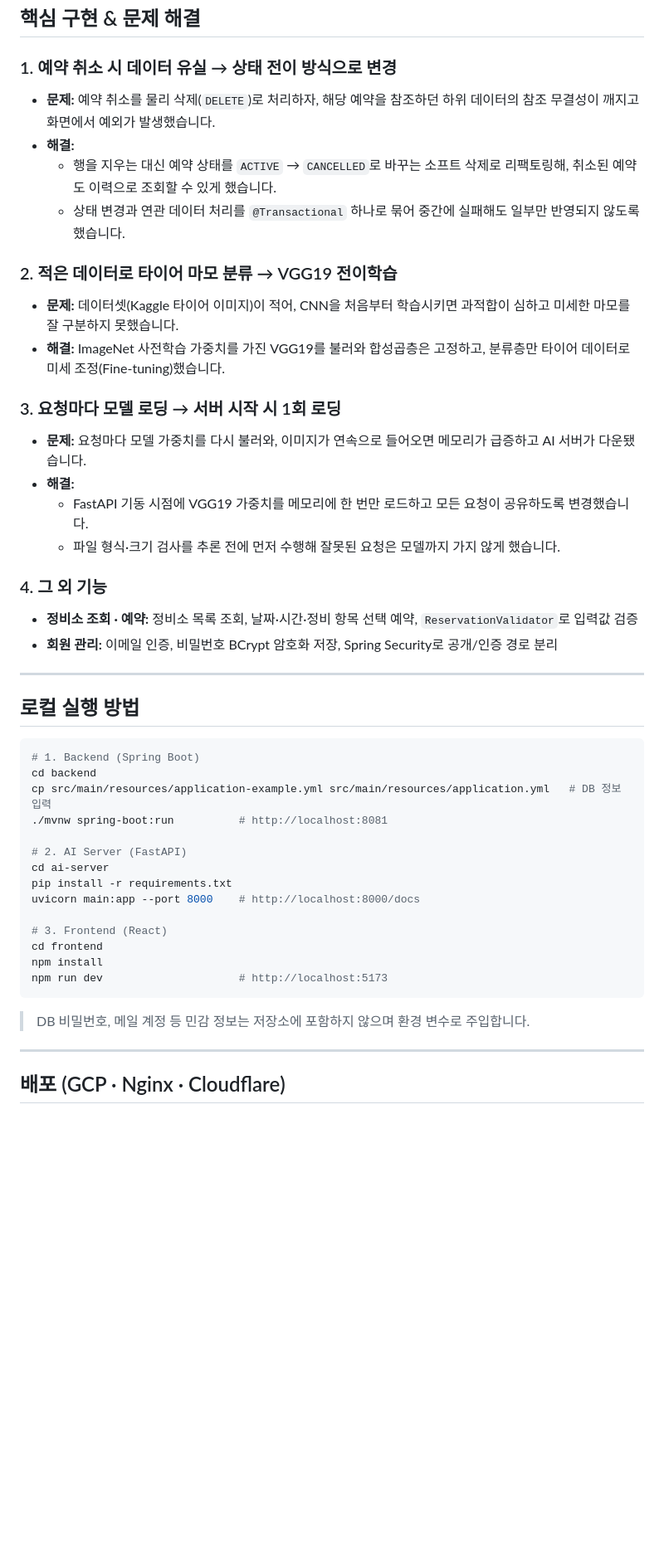
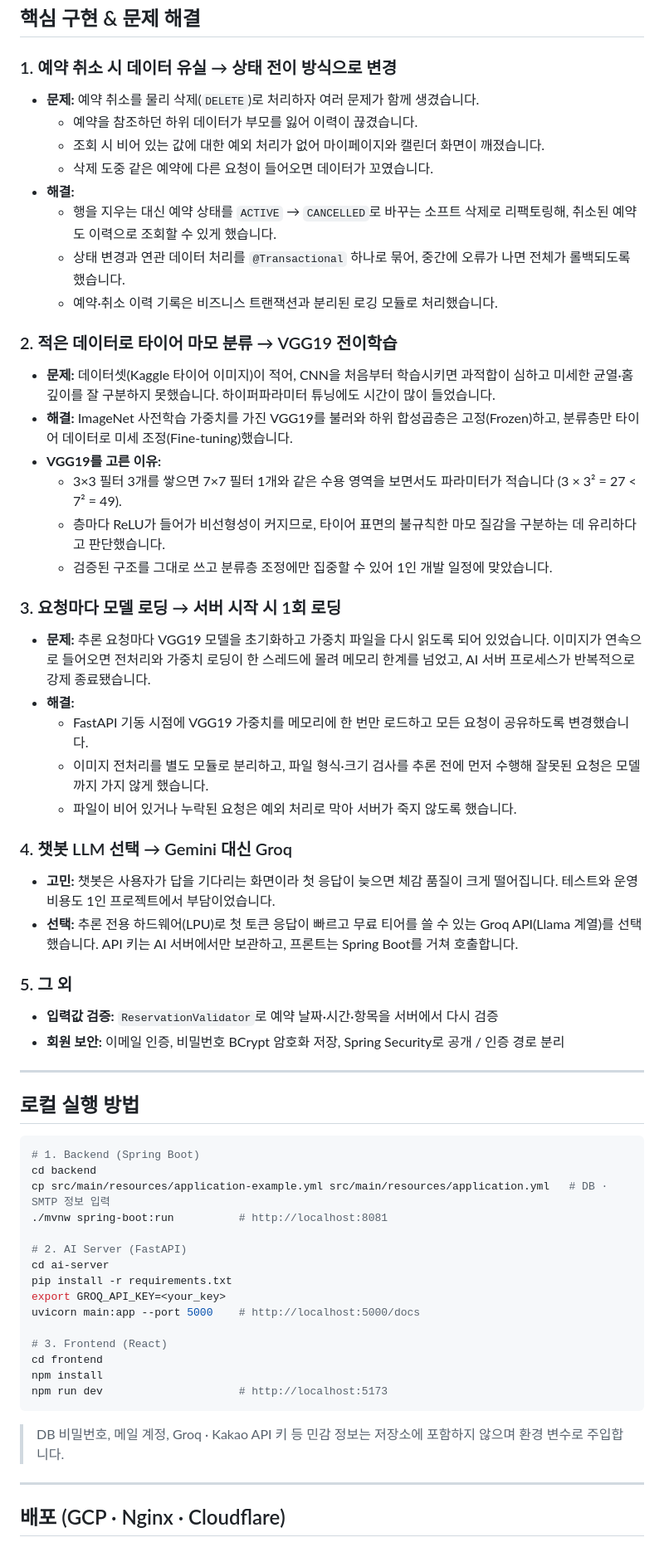
Before and after one commit to KIMRAHUI/car, a Markdown page: README.md, the part around one of its changes. Shown at 83% size. Drawn GitHub-style; blank space fills up the shorter version.

````diff
--- a/README.md
+++ b/README.md
@@ -54,17 +74,25 @@
 
 ### 1. 예약 취소 시 데이터 유실 → 상태 전이 방식으로 변경
 
-- **문제:** 예약 취소를 물리 삭제(`DELETE`)로 처리하자, 해당 예약을 참조하던 하위 데이터의 참조 무결성이 깨지고 화면에서 예외가 발생했습니다.
+- **문제:** 예약 취소를 물리 삭제(`DELETE`)로 처리하자 여러 문제가 함께 생겼습니다.
+  - 예약을 참조하던 하위 데이터가 부모를 잃어 이력이 끊겼습니다.
+  - 조회 시 비어 있는 값에 대한 예외 처리가 없어 마이페이지와 캘린더 화면이 깨졌습니다.
+  - 삭제 도중 같은 예약에 다른 요청이 들어오면 데이터가 꼬였습니다.
 - **해결:**
   - 행을 지우는 대신 예약 상태를 `ACTIVE` → `CANCELLED`로 바꾸는 소프트 삭제로 리팩토링해, 취소된 예약도 이력으로 조회할 수 있게 했습니다.
-  - 상태 변경과 연관 데이터 처리를 `@Transactional` 하나로 묶어 중간에 실패해도 일부만 반영되지 않도록 했습니다.
+  - 상태 변경과 연관 데이터 처리를 `@Transactional` 하나로 묶어, 중간에 오류가 나면 전체가 롤백되도록 했습니다.
+  - 예약·취소 이력 기록은 비즈니스 트랜잭션과 분리된 로깅 모듈로 처리했습니다.
 
 <!-- TODO: 핵심 코드 링크 추가 예) [ReservationService.java#L42](backend/src/main/java/.../ReservationService.java) -->
 
 ### 2. 적은 데이터로 타이어 마모 분류 → VGG19 전이학습
 
-- **문제:** 데이터셋(Kaggle 타이어 이미지)이 적어, CNN을 처음부터 학습시키면 과적합이 심하고 미세한 마모를 잘 구분하지 못했습니다.
-- **해결:** ImageNet 사전학습 가중치를 가진 VGG19를 불러와 합성곱층은 고정하고, 분류층만 타이어 데이터로 미세 조정(Fine-tuning)했습니다.
+- **문제:** 데이터셋(Kaggle 타이어 이미지)이 적어, CNN을 처음부터 학습시키면 과적합이 심하고 미세한 균열·홈 깊이를 잘 구분하지 못했습니다. 하이퍼파라미터 튜닝에도 시간이 많이 들었습니다.
+- **해결:** ImageNet 사전학습 가중치를 가진 VGG19를 불러와 하위 합성곱층은 고정(Frozen)하고, 분류층만 타이어 데이터로 미세 조정(Fine-tuning)했습니다.
+- **VGG19를 고른 이유:**
+  - 3×3 필터 3개를 쌓으면 7×7 필터 1개와 같은 수용 영역을 보면서도 파라미터가 적습니다 (3 × 3² = 27 < 7² = 49).
+  - 층마다 ReLU가 들어가 비선형성이 커지므로, 타이어 표면의 불규칙한 마모 질감을 구분하는 데 유리하다고 판단했습니다.
+  - 검증된 구조를 그대로 쓰고 분류층 조정에만 집중할 수 있어 1인 개발 일정에 맞았습니다.
 
 <!-- TODO: 실제 측정값이 있으면 아래 표를 주석 밖으로 꺼내서 채우기
 - **결과:**
@@ -77,19 +105,25 @@
 
 ### 3. 요청마다 모델 로딩 → 서버 시작 시 1회 로딩
 
-- **문제:** 요청마다 모델 가중치를 다시 불러와, 이미지가 연속으로 들어오면 메모리가 급증하고 AI 서버가 다운됐습니다.
+- **문제:** 추론 요청마다 VGG19 모델을 초기화하고 가중치 파일을 다시 읽도록 되어 있었습니다. 이미지가 연속으로 들어오면 전처리와 가중치 로딩이 한 스레드에 몰려 메모리 한계를 넘었고, AI 서버 프로세스가 반복적으로 강제 종료됐습니다.
 - **해결:**
   - FastAPI 기동 시점에 VGG19 가중치를 메모리에 한 번만 로드하고 모든 요청이 공유하도록 변경했습니다.
-  - 파일 형식·크기 검사를 추론 전에 먼저 수행해 잘못된 요청은 모델까지 가지 않게 했습니다.
+  - 이미지 전처리를 별도 모듈로 분리하고, 파일 형식·크기 검사를 추론 전에 먼저 수행해 잘못된 요청은 모델까지 가지 않게 했습니다.
+  - 파일이 비어 있거나 누락된 요청은 예외 처리로 막아 서버가 죽지 않도록 했습니다.
 
 <!-- TODO: 측정값이 있으면 추가
 - **결과:** 추론 응답 시간 `0.0s → 0.0s`, 연속 요청 N건에서 다운 없음
 -->
 
-### 4. 그 외 기능
+### 4. 챗봇 LLM 선택 → Gemini 대신 Groq
 
-- **정비소 조회 · 예약:** 정비소 목록 조회, 날짜·시간·정비 항목 선택 예약, `ReservationValidator`로 입력값 검증
-- **회원 관리:** 이메일 인증, 비밀번호 BCrypt 암호화 저장, Spring Security로 공개/인증 경로 분리
+- **고민:** 챗봇은 사용자가 답을 기다리는 화면이라 첫 응답이 늦으면 체감 품질이 크게 떨어집니다. 테스트와 운영 비용도 1인 프로젝트에서 부담이었습니다.
+- **선택:** 추론 전용 하드웨어(LPU)로 첫 토큰 응답이 빠르고 무료 티어를 쓸 수 있는 Groq API(Llama 계열)를 선택했습니다. API 키는 AI 서버에서만 보관하고, 프론트는 Spring Boot를 거쳐 호출합니다.
+
+### 5. 그 외
+
+- **입력값 검증:** `ReservationValidator`로 예약 날짜·시간·항목을 서버에서 다시 검증
+- **회원 보안:** 이메일 인증, 비밀번호 BCrypt 암호화 저장, Spring Security로 공개 / 인증 경로 분리
 
 ---
 
@@ -98,13 +132,14 @@
 ```bash
 # 1. Backend (Spring Boot)
 cd backend
-cp src/main/resources/application-example.yml src/main/resources/application.yml   # DB 정보 입력
+cp src/main/resources/application-example.yml src/main/resources/application.yml   # DB · SMTP 정보 입력
 ./mvnw spring-boot:run          # http://localhost:8081
 
 # 2. AI Server (FastAPI)
 cd ai-server
 pip install -r requirements.txt
-uvicorn main:app --port 8000    # http://localhost:8000/docs
+export GROQ_API_KEY=<your_key>
+uvicorn main:app --port 5000    # http://localhost:5000/docs
 
 # 3. Frontend (React)
 cd frontend
@@ -112,7 +147,7 @@ npm install
 npm run dev                     # http://localhost:5173
 ```
 
-> DB 비밀번호, 메일 계정 등 민감 정보는 저장소에 포함하지 않으며 환경 변수로 주입합니다.
+> DB 비밀번호, 메일 계정, Groq · Kakao API 키 등 민감 정보는 저장소에 포함하지 않으며 환경 변수로 주입합니다.
 
 ---
 
````
Also changed, not shown: other parts of README.md (+40 -12 lines).
